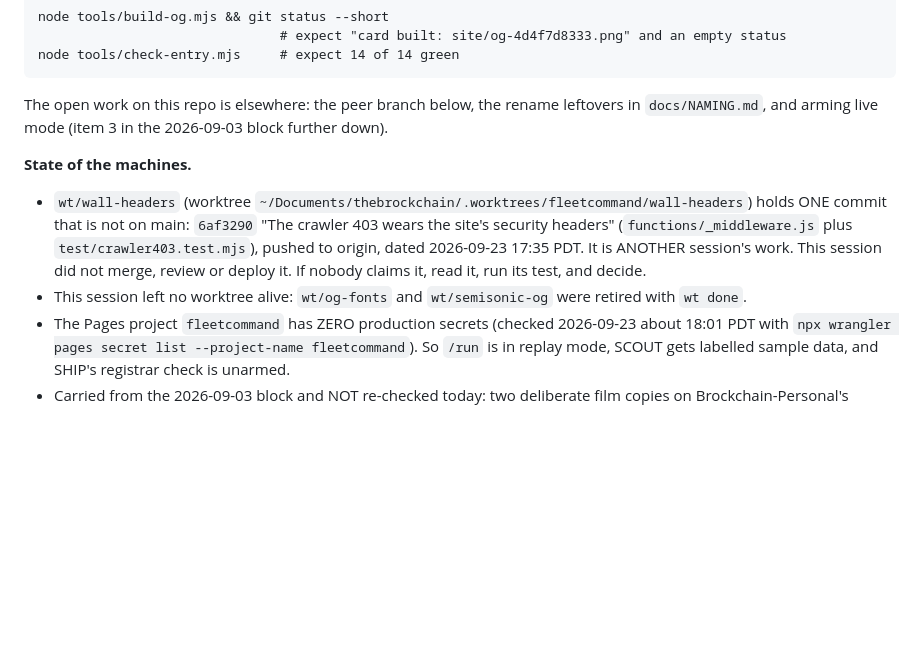
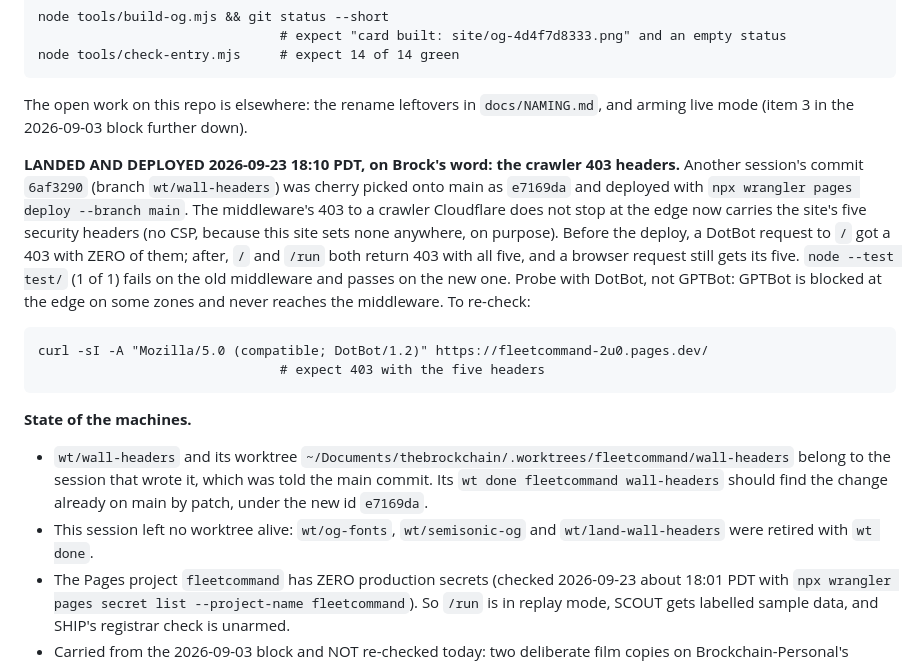
Before and after one commit to thebrockchain/fleetcommand, a Markdown page: NEXT.md, the part around the change. GitHub-like rendering; blank space fills up the shorter version.

Commit message:
NEXT.md: the crawler 403 headers are landed and live, not a peer branch off main
e7169da (cherry picked from wt/wall-headers 6af3290) deployed 2026-09-23 18:10 PDT. A DotBot request now gets 403 with the site's five security headers on / and /run, where before the deploy it got none. The resume block said the branch was still off main, which stopped being true ten minutes after it was written.

```diff
--- a/NEXT.md
+++ b/NEXT.md
@@ -24,20 +24,33 @@ the world still matches this file:
                                    # expect "card built: site/og-4d4f7d8333.png" and an empty status
     node tools/check-entry.mjs     # expect 14 of 14 green
 
-The open work on this repo is elsewhere: the peer branch below, the rename
-leftovers in `docs/NAMING.md`, and arming live mode (item 3 in the 2026-09-03
-block further down).
+The open work on this repo is elsewhere: the rename leftovers in
+`docs/NAMING.md`, and arming live mode (item 3 in the 2026-09-03 block
+further down).
+
+**LANDED AND DEPLOYED 2026-09-23 18:10 PDT, on Brock's word: the crawler 403
+headers.** Another session's commit `6af3290` (branch `wt/wall-headers`) was
+cherry picked onto main as `e7169da` and deployed with
+`npx wrangler pages deploy --branch main`. The middleware's 403 to a crawler
+Cloudflare does not stop at the edge now carries the site's five security
+headers (no CSP, because this site sets none anywhere, on purpose). Before the
+deploy, a DotBot request to `/` got a 403 with ZERO of them; after, `/` and
+`/run` both return 403 with all five, and a browser request still gets its
+five. `node --test test/` (1 of 1) fails on the old middleware and passes on
+the new one. Probe with DotBot, not GPTBot: GPTBot is blocked at the edge on
+some zones and never reaches the middleware. To re-check:
+
+    curl -sI -A "Mozilla/5.0 (compatible; DotBot/1.2)" https://fleetcommand-2u0.pages.dev/
+                                   # expect 403 with the five headers
 
 **State of the machines.**
-- `wt/wall-headers` (worktree
-  `~/Documents/thebrockchain/.worktrees/fleetcommand/wall-headers`) holds ONE
-  commit that is not on main: `6af3290` "The crawler 403 wears the site's
-  security headers" (`functions/_middleware.js` plus
-  `test/crawler403.test.mjs`), pushed to origin, dated 2026-09-23 17:35 PDT.
-  It is ANOTHER session's work. This session did not merge, review or deploy
-  it. If nobody claims it, read it, run its test, and decide.
-- This session left no worktree alive: `wt/og-fonts` and `wt/semisonic-og`
-  were retired with `wt done`.
+- `wt/wall-headers` and its worktree
+  `~/Documents/thebrockchain/.worktrees/fleetcommand/wall-headers` belong to
+  the session that wrote it, which was told the main commit. Its
+  `wt done fleetcommand wall-headers` should find the change already on main
+  by patch, under the new id `e7169da`.
+- This session left no worktree alive: `wt/og-fonts`, `wt/semisonic-og` and
+  `wt/land-wall-headers` were retired with `wt done`.
 - The Pages project `fleetcommand` has ZERO production secrets (checked
   2026-09-23 about 18:01 PDT with
   `npx wrangler pages secret list --project-name fleetcommand`). So `/run`
```
